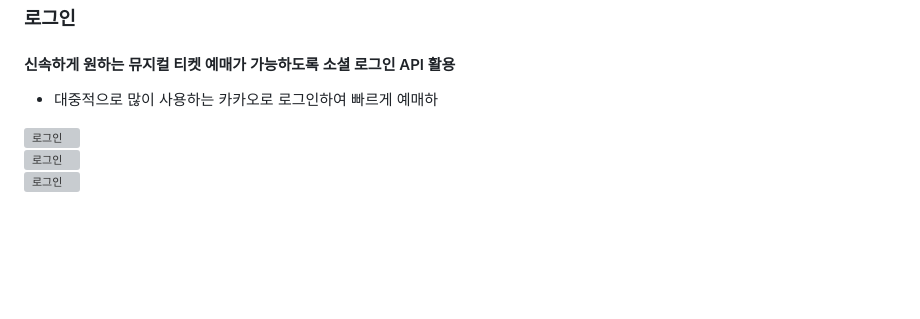
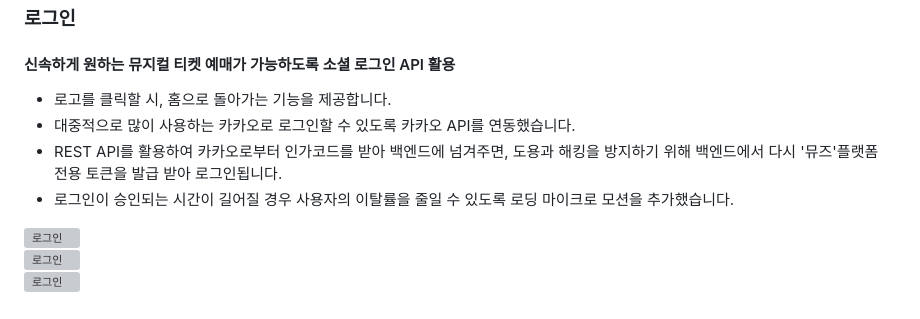
Before and after one commit to wecode-bootcamp-korea/44-2nd-Chill-Play-frontend, a Markdown page: README.md, the part around the change. GitHub-like rendering; blank space fills up the shorter version; grey boxes are pictures that could not be loaded.

```diff
--- a/README.md
+++ b/README.md
@@ -93,7 +93,10 @@
 
 ### 로그인 ###
 #### 신속하게 원하는 뮤지컬 티켓 예매가 가능하도록 소셜 로그인 API 활용
-- 대중적으로 많이 사용하는 카카오로 로그인하여 빠르게 예매하
+- 로고를 클릭할 시, 홈으로 돌아가는 기능을 제공합니다.
+- 대중적으로 많이 사용하는 카카오로 로그인할 수 있도록 카카오 API를 연동했습니다.
+- REST API를 활용하여 카카오로부터 인가코드를 받아 백엔드에 넘겨주면, 도용과 해킹을 방지하기 위해 백엔드에서 다시 '뮤즈'플랫폼 전용 토큰을 발급 받아 로그인됩니다.
+- 로그인이 승인되는 시간이 길어질 경우 사용자의 이탈률을 줄일 수 있도록 로딩 마이크로 모션을 추가했습니다.
 
 
 <img src="https://user-images.githubusercontent.com/124162355/233985374-3ca04f1b-af87-41a1-bed2-0ea3d328e3c7.png" width="600px" alt="로그인"></img>
```
